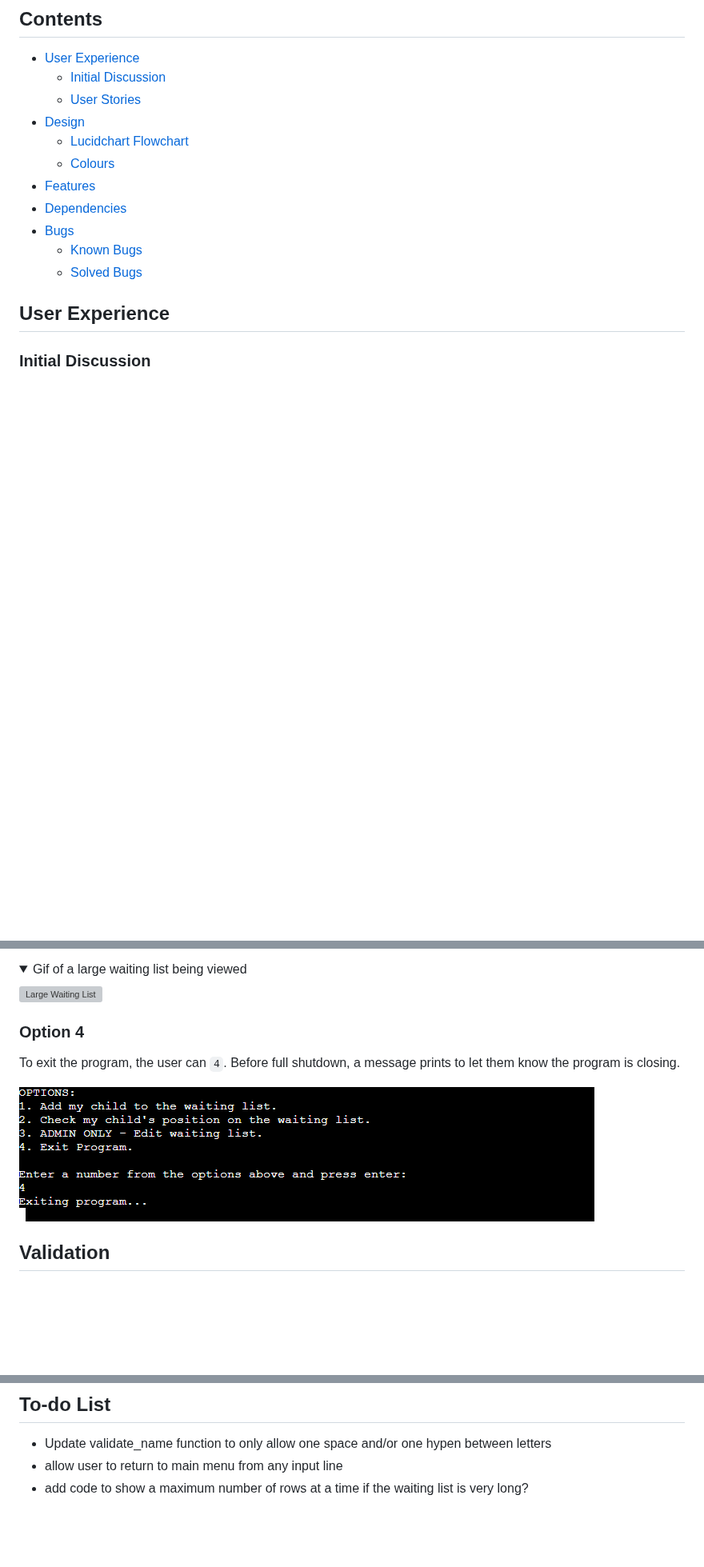
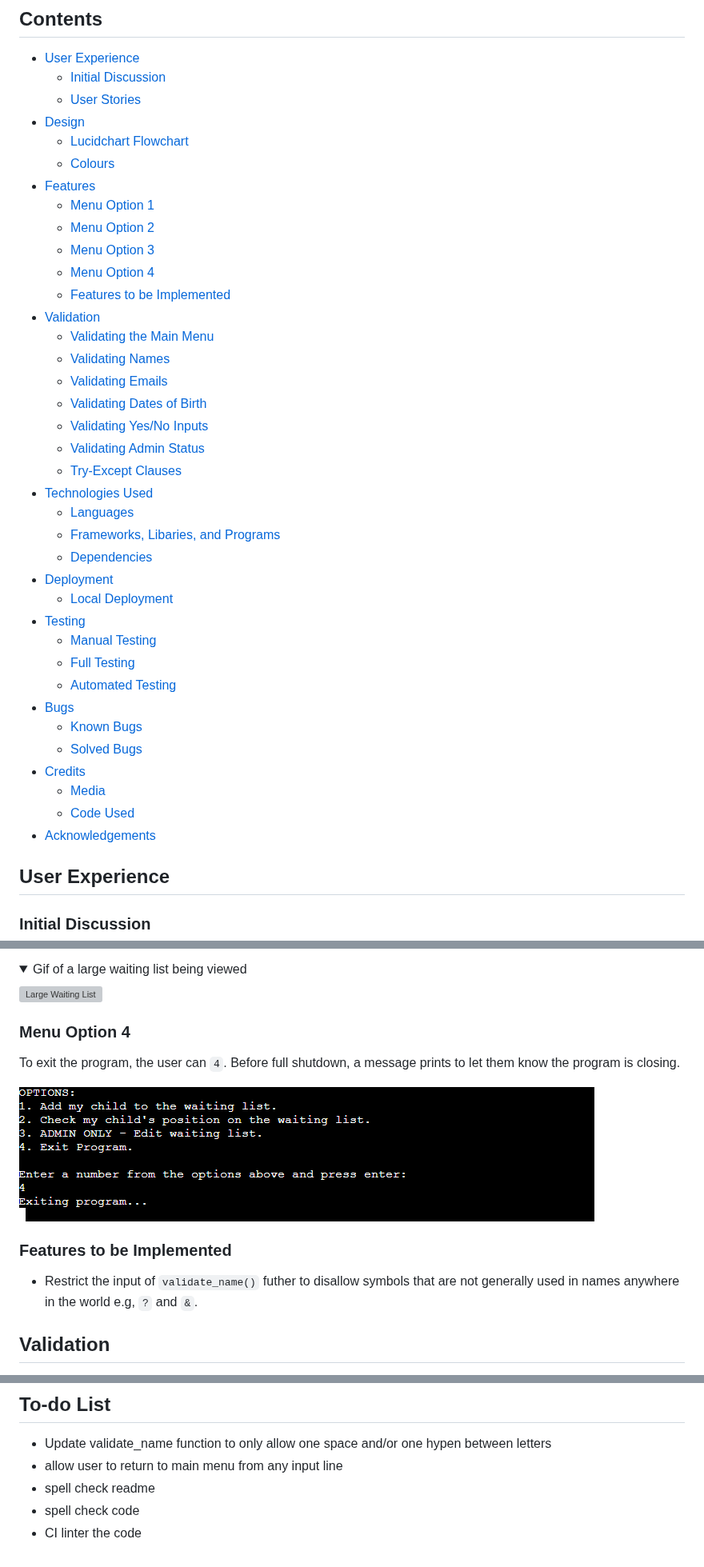
Before and after one commit to simonhw/middle-earth-champion, a Markdown page: README.md, 3 parts joined by grey strips. Shown at 80% size. Rendered like a GitHub page; folded sections open; blank space fills up the shorter version; grey boxes are pictures that could not be loaded.

Commit message:
Doc: Update table of contents.

```diff
--- a/README.md
+++ b/README.md
@@ -12,10 +12,36 @@ Deployed program on Heroku: [Scout Group Waiting List](https://scouts-waiting-li
     - [Lucidchart Flowchart](#lucidchart-flowchart)
     - [Colours](#colours)
 - [Features](#features)
-- [Dependencies](#dependencies)
+    - [Menu Option 1](#menu-option-1)
+    - [Menu Option 2](#menu-option-2)
+    - [Menu Option 3](#menu-option-3)
+    - [Menu Option 4](#menu-option-4)
+    - [Features to be Implemented](#features-to-be-implemented)
+- [Validation](#validation)
+    - [Validating the Main Menu](#validating-the-main-menu)
+    - [Validating Names](#validating-names)
+    - [Validating Emails](#validating-emails)
+    - [Validating Dates of Birth](#validating-dates-of-birth)
+    - [Validating Yes/No Inputs](#validating-yesno-inputs)
+    - [Validating Admin Status](#validating-admin-status)
+    - [Try-Except Clauses](#try-except-clauses)
+- [Technologies Used](#technologies-used)
+    - [Languages](#languages)
+    - [Frameworks, Libaries, and Programs](#frameworks-libaries-and-programs)
+    - [Dependencies](#dependencies)
+- [Deployment](#deployment)
+    - [Local Deployment](#local-deployment)
+- [Testing](#testing)
+    - [Manual Testing](#manual-testing)
+    - [Full Testing](#full-testing)
+    - [Automated Testing](#automated-testing)
 - [Bugs](#bugs)
     - [Known Bugs](#known-bugs)
     - [Solved Bugs](#solved-bugs)
+- [Credits](#credits)
+    - [Media](#media)
+    - [Code Used](#code-used)
+- [Acknowledgements](#acknowledgements)
 
 
 ## User Experience
@@ -128,10 +154,13 @@ A later addition to this program tackled the idea of printed a long waiting list
 
 </details>
 
-### Option 4
+### Menu Option 4
 To exit the program, the user can `4`. Before full shutdown, a message prints to let them know the program is closing.
 
 ![Exit program screen](assets/images/readme/exit-program-screen.png)
+
+### Features to be Implemented
+- Restrict the input of `validate_name()` futher to disallow symbols that are not generally used in names anywhere in the world e.g, `?` and `&`.
 
 ## Validation
 All user inputs and gspread processes are validated by the program. Each validation check is explained below and fully comprehensive testing of the validation is detailed in the [Manual Testing section](#manual-testing).
@@ -409,4 +435,6 @@ The use of bcrypt to hash the admin password was suggested by my CI mentor. This
 ## To-do List
 - Update validate_name function to only allow one space and/or one hypen between letters
 - allow user to return to main menu from any input line
-- add code to show a maximum number of rows at a time if the waiting list is very long?
+- spell check readme
+- spell check code
+- CI linter the code
```
Also changed, not shown: other parts of README.md (+4 -7 lines).
